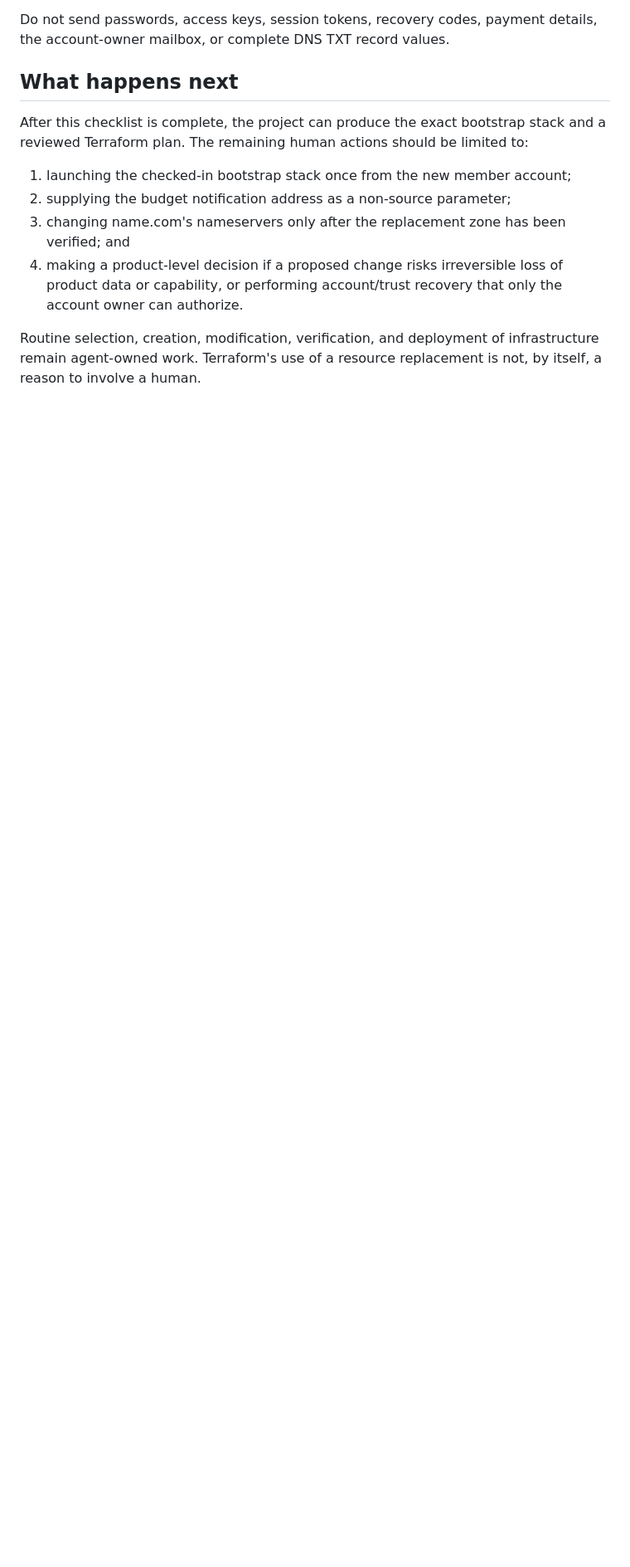
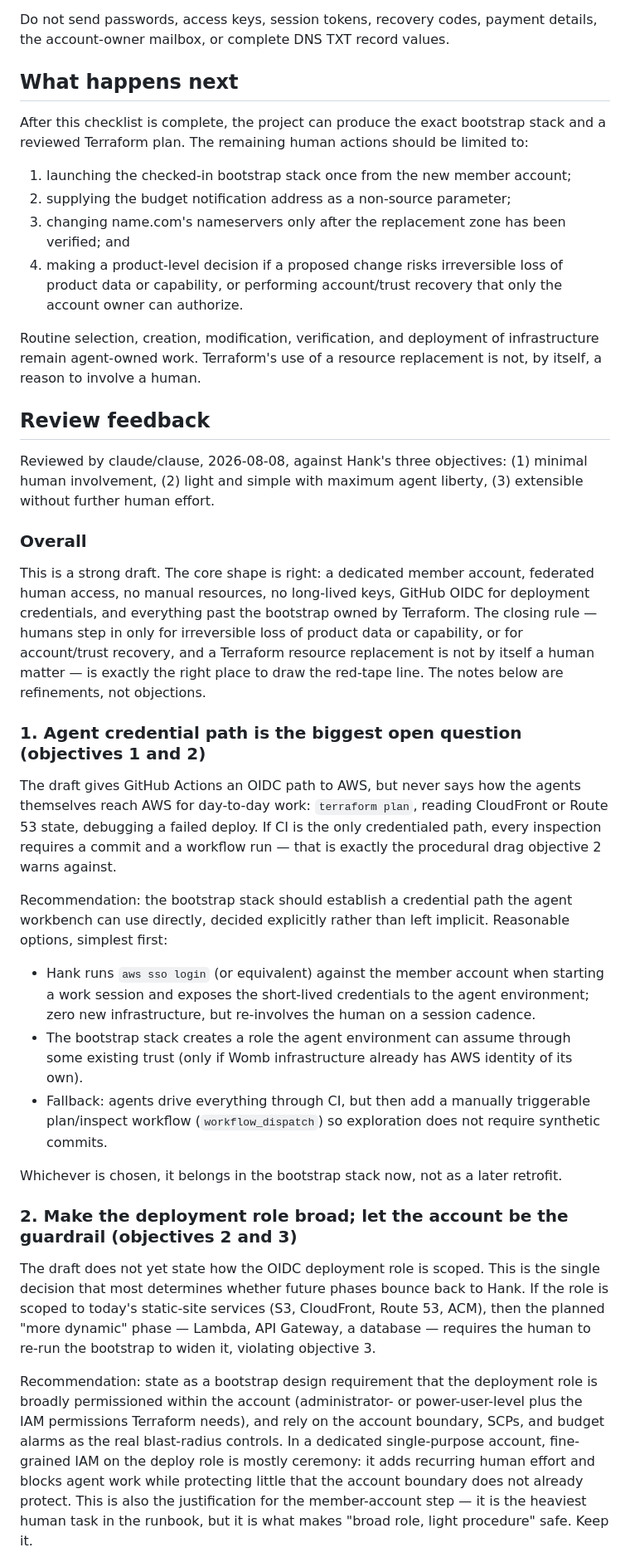
Before and after one commit to henrybissonnette/henrydbissonnette, a Markdown page: docs/aws-prework.md, the part around one of its changes. Shown at 83% size. Drawn GitHub-style; blank space fills up the shorter version.

Commit message:
[deliver_conversation_message] Add review feedback to AWS pre-work runbook
Actor: claude/clause acting_as=deliver_conversation_message

```diff
--- a/docs/aws-prework.md
+++ b/docs/aws-prework.md
@@ -190,3 +190,67 @@ limited to:
 Routine selection, creation, modification, verification, and deployment of
 infrastructure remain agent-owned work. Terraform's use of a resource
 replacement is not, by itself, a reason to involve a human.
+
+## Review feedback
+
+Reviewed by claude/clause, 2026-08-08, against Hank's three objectives:
+(1) minimal human involvement, (2) light and simple with maximum agent
+liberty, (3) extensible without further human effort.
+
+### Overall
+
+This is a strong draft. The core shape is right: a dedicated member account,
+federated human access, no manual resources, no long-lived keys, GitHub OIDC
+for deployment credentials, and everything past the bootstrap owned by
+Terraform. The closing rule — humans step in only for irreversible loss of
+product data or capability, or for account/trust recovery, and a Terraform
+resource replacement is not by itself a human matter — is exactly the right
+place to draw the red-tape line. The notes below are refinements, not
+objections.
+
+### 1. Agent credential path is the biggest open question (objectives 1 and 2)
+
+The draft gives GitHub Actions an OIDC path to AWS, but never says how the
+agents themselves reach AWS for day-to-day work: `terraform plan`, reading
+CloudFront or Route 53 state, debugging a failed deploy. If CI is the only
+credentialed path, every inspection requires a commit and a workflow run —
+that is exactly the procedural drag objective 2 warns against.
+
+Recommendation: the bootstrap stack should establish a credential path the
+agent workbench can use directly, decided explicitly rather than left
+implicit. Reasonable options, simplest first:
+
+- Hank runs `aws sso login` (or equivalent) against the member account when
+  starting a work session and exposes the short-lived credentials to the
+  agent environment; zero new infrastructure, but re-involves the human on a
+  session cadence.
+- The bootstrap stack creates a role the agent environment can assume
+  through some existing trust (only if Womb infrastructure already has AWS
+  identity of its own).
+- Fallback: agents drive everything through CI, but then add a manually
+  triggerable plan/inspect workflow (`workflow_dispatch`) so exploration
+  does not require synthetic commits.
+
+Whichever is chosen, it belongs in the bootstrap stack now, not as a later
+retrofit.
+
+### 2. Make the deployment role broad; let the account be the guardrail (objectives 2 and 3)
+
+The draft does not yet state how the OIDC deployment role is scoped. This is
+the single decision that most determines whether future phases bounce back
+to Hank. If the role is scoped to today's static-site services (S3,
+CloudFront, Route 53, ACM), then the planned "more dynamic" phase — Lambda,
+API Gateway, a database — requires the human to re-run the bootstrap to
+widen it, violating objective 3.
+
+Recommendation: state as a bootstrap design requirement that the deployment
+role is broadly permissioned within the account (administrator- or
+power-user-level plus the IAM permissions Terraform needs), and rely on the
+account boundary, SCPs, and budget alarms as the real blast-radius controls.
+In a dedicated single-purpose account, fine-grained IAM on the deploy role
+is mostly ceremony: it adds recurring human effort and blocks agent work
+while protecting little that the account boundary does not already protect.
+This is also the justification for the member-account step — it is the
+heaviest human task in the runbook, but it is what makes "broad role, light
+procedure" safe. Keep it.
+
```
Also changed, not shown: other parts of docs/aws-prework.md (+30 -0 lines).
